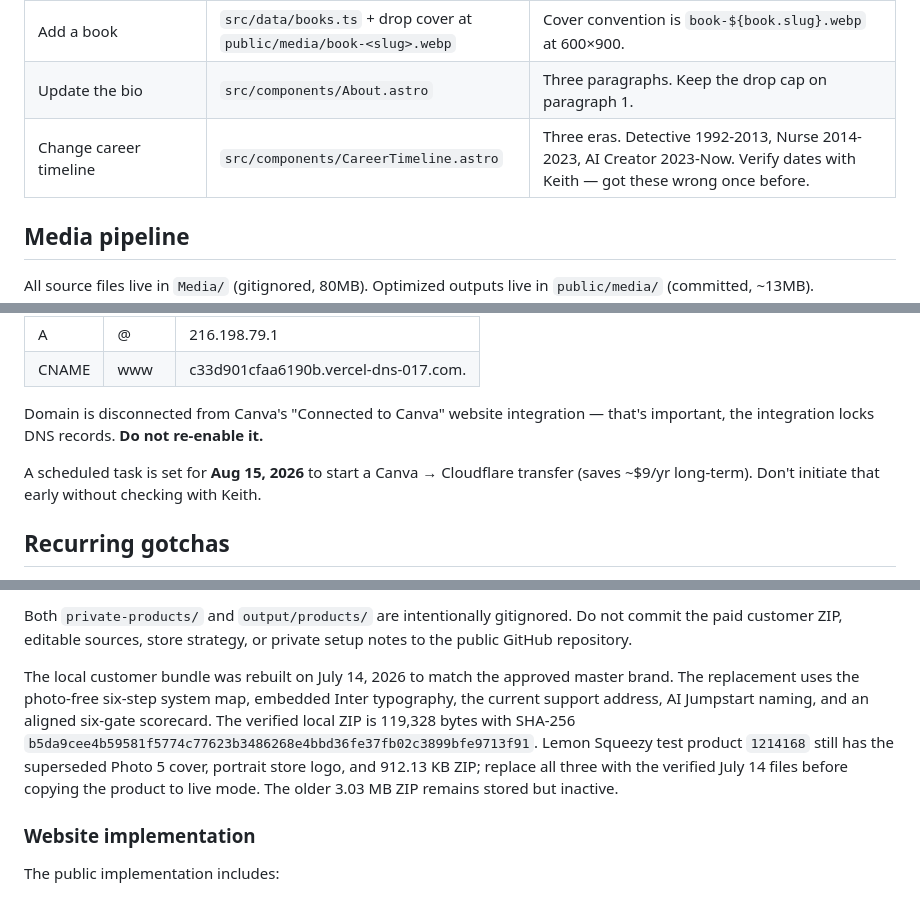
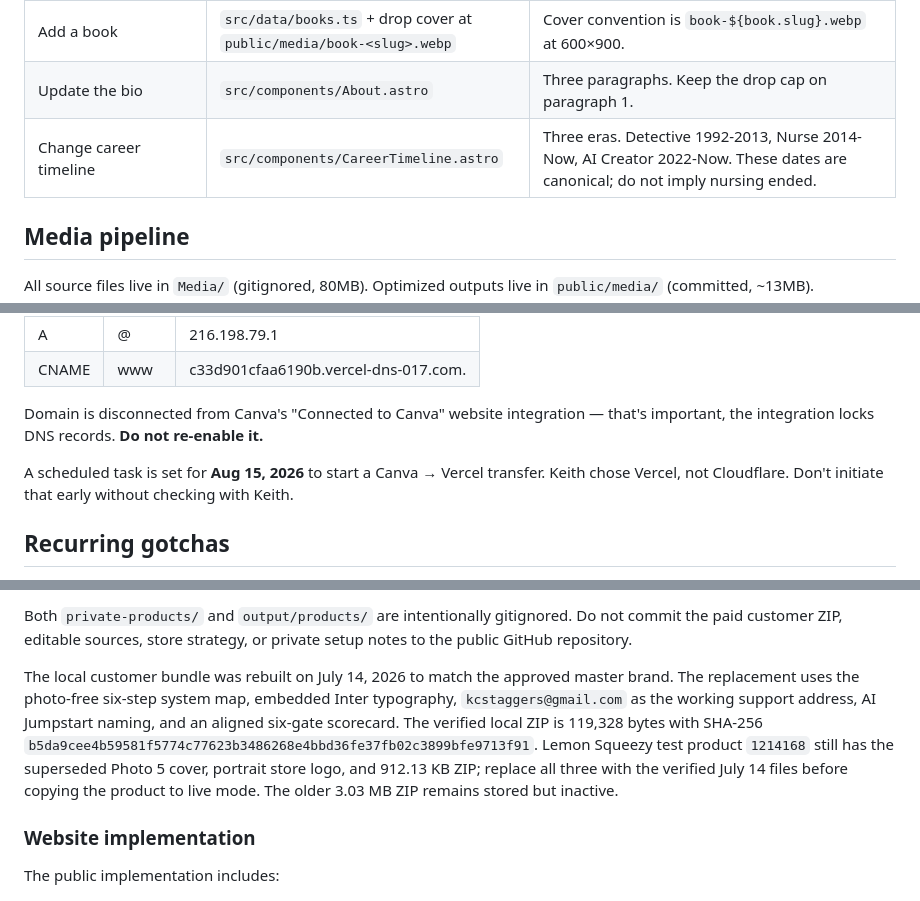
Before and after one commit to Kcstaggers/keith-staggers-site, a Markdown page: CLAUDE.md, 3 parts joined by grey strips. Drawn GitHub-style.

Commit message:
Correct stale operating handoff details

```diff
--- a/CLAUDE.md
+++ b/CLAUDE.md
@@ -142,7 +142,7 @@ These are real rules from prior iterations — violating them will require rewor
 | Change the qualification route | `src/data/site.ts` | Edit `booking.intakePath`. Keep public scheduling disabled. |
 | Add a book | `src/data/books.ts` + drop cover at `public/media/book-<slug>.webp` | Cover convention is `book-${book.slug}.webp` at 600×900. |
 | Update the bio | `src/components/About.astro` | Three paragraphs. Keep the drop cap on paragraph 1. |
-| Change career timeline | `src/components/CareerTimeline.astro` | Three eras. Detective 1992-2013, Nurse 2014-2023, AI Creator 2023-Now. Verify dates with Keith — got these wrong once before. |
+| Change career timeline | `src/components/CareerTimeline.astro` | Three eras. Detective 1992-2013, Nurse 2014-Now, AI Creator 2022-Now. These dates are canonical; do not imply nursing ended. |
 
 ## Media pipeline
 
@@ -186,7 +186,7 @@ Domain `keithstaggers.com` is registered at **Canva** (yes, really — auto-rene
 
 Domain is disconnected from Canva's "Connected to Canva" website integration — that's important, the integration locks DNS records. **Do not re-enable it.**
 
-A scheduled task is set for **Aug 15, 2026** to start a Canva → Cloudflare transfer (saves ~$9/yr long-term). Don't initiate that early without checking with Keith.
+A scheduled task is set for **Aug 15, 2026** to start a Canva → Vercel transfer. Keith chose Vercel, not Cloudflare. Don't initiate that early without checking with Keith.
 
 ## Recurring gotchas
 
@@ -292,7 +292,7 @@ Private product source and store instructions:
 
 Both `private-products/` and `output/products/` are intentionally gitignored. Do not commit the paid customer ZIP, editable sources, store strategy, or private setup notes to the public GitHub repository.
 
-The local customer bundle was rebuilt on July 14, 2026 to match the approved master brand. The replacement uses the photo-free six-step system map, embedded Inter typography, the current support address, AI Jumpstart naming, and an aligned six-gate scorecard. The verified local ZIP is 119,328 bytes with SHA-256 `b5da9cee4b59581f5774c77623b3486268e4bbd36fe37fb02c3899bfe9713f91`. Lemon Squeezy test product `1214168` still has the superseded Photo 5 cover, portrait store logo, and 912.13 KB ZIP; replace all three with the verified July 14 files before copying the product to live mode. The older 3.03 MB ZIP remains stored but inactive.
+The local customer bundle was rebuilt on July 14, 2026 to match the approved master brand. The replacement uses the photo-free six-step system map, embedded Inter typography, `kcstaggers@gmail.com` as the working support address, AI Jumpstart naming, and an aligned six-gate scorecard. The verified local ZIP is 119,328 bytes with SHA-256 `b5da9cee4b59581f5774c77623b3486268e4bbd36fe37fb02c3899bfe9713f91`. Lemon Squeezy test product `1214168` still has the superseded Photo 5 cover, portrait store logo, and 912.13 KB ZIP; replace all three with the verified July 14 files before copying the product to live mode. The older 3.03 MB ZIP remains stored but inactive.
 
 ### Website implementation
 
```
Also changed, not shown: other parts of CLAUDE.md (+2 -2 lines).
